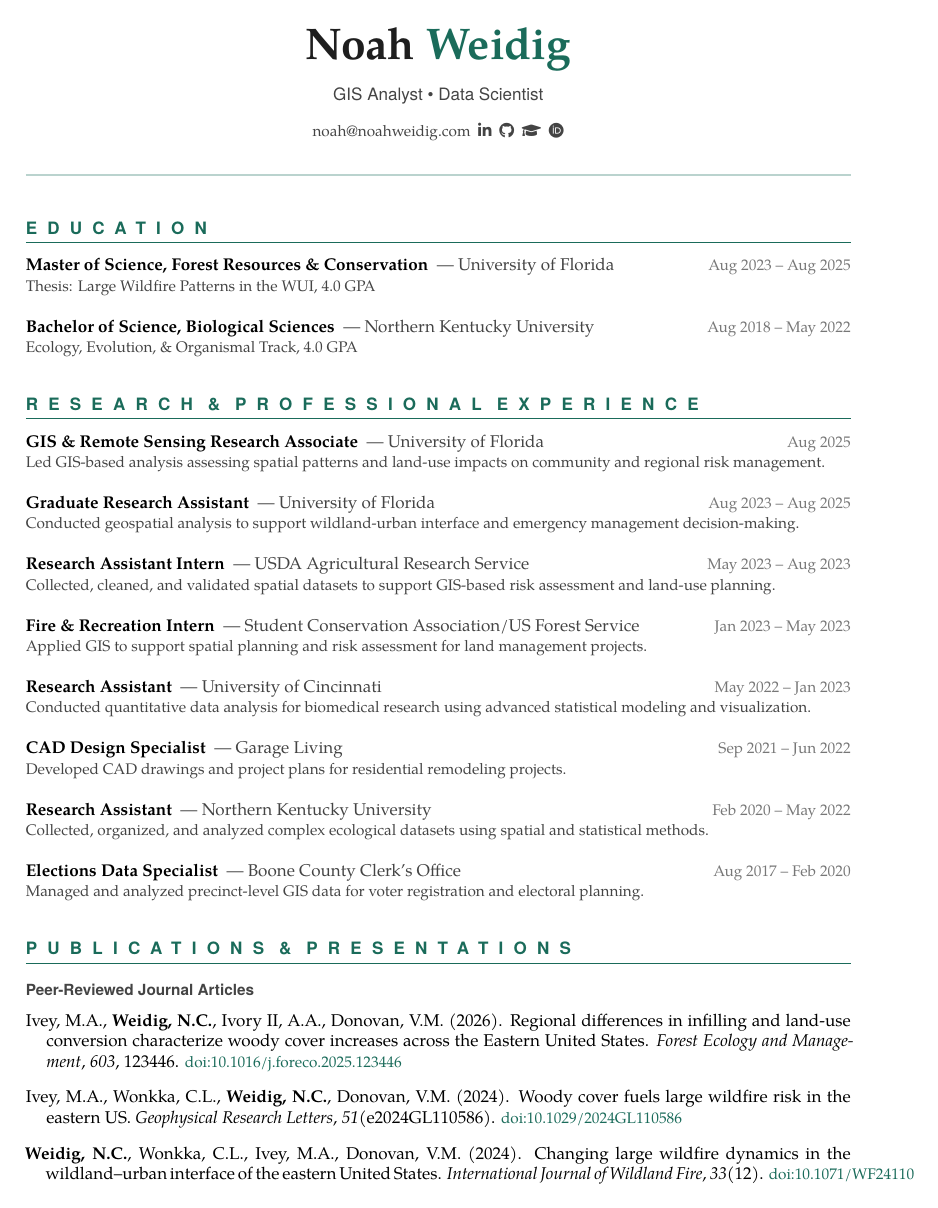
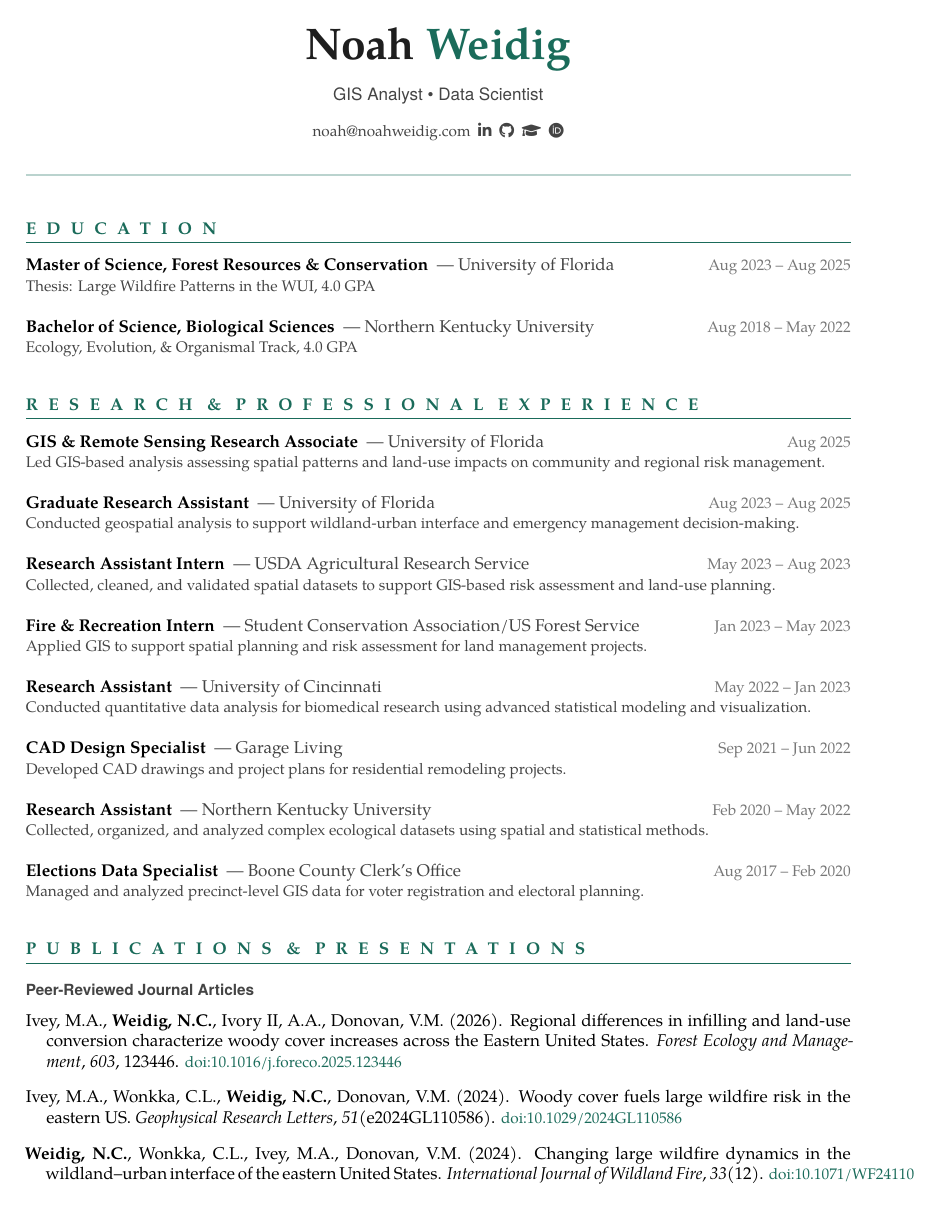
Before and after one commit to noahweidig/cv, a LaTeX CV (cv.tex): page 1 of 4. Compiled offline with XeLaTeX.

Commit message:
auto: rebuild CV 2026-05-28

```diff
--- a/cv.tex
+++ b/cv.tex
@@ -36,7 +36,7 @@
 
 %% ── Section formatting ────────────────────────────────────────────────────────
 \titleformat{\section}
-  {\normalsize\bfseries\sffamily\color{accent}\ls{60}}
+  {\normalsize\bfseries\color{accent}\ls{60}}
   {}{0pt}{\MakeUppercase}
   [{\vspace{1pt}\color{accent}\hrule height 0.5pt\vspace{5pt}}]
 \titlespacing*{\section}{0pt}{16pt}{4pt}
```
Also changed, not shown: output/cv.pdf.
